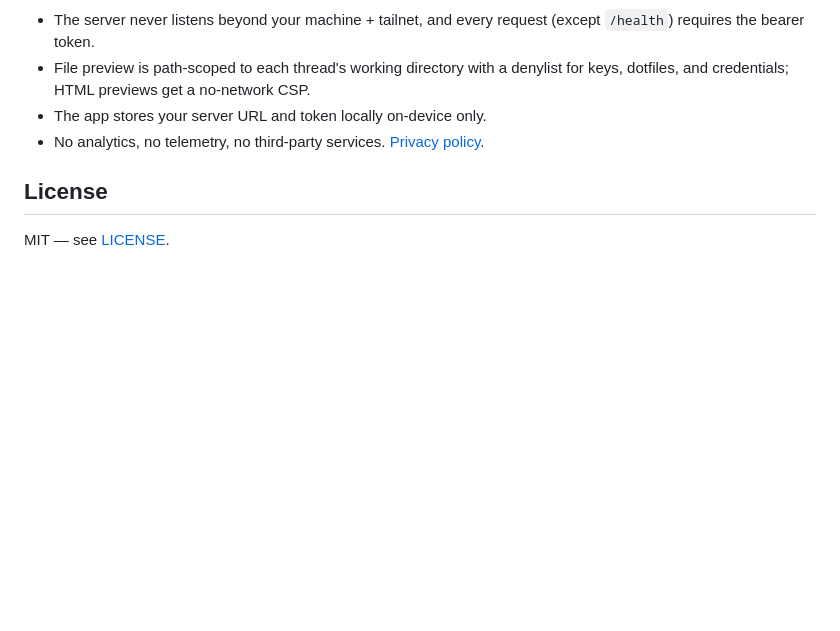
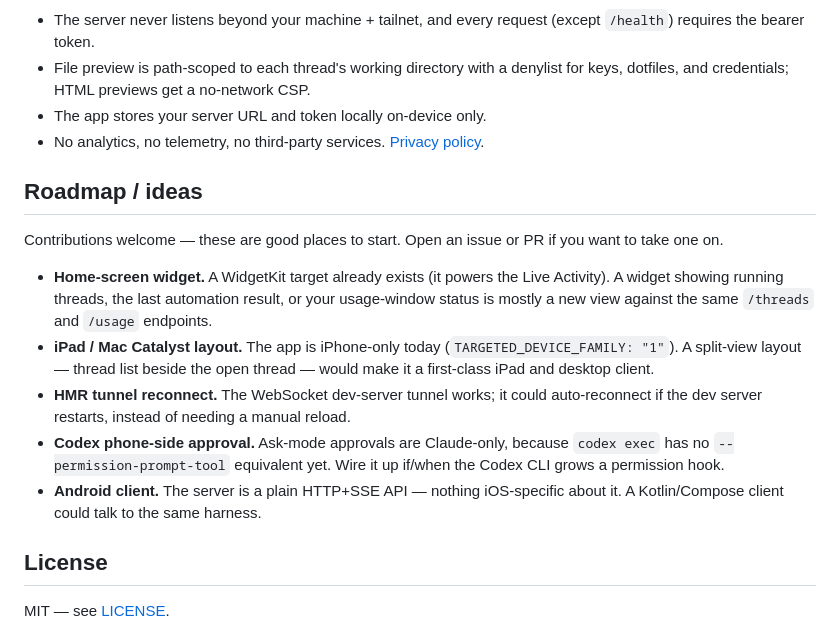
Before and after one commit to TheRealJadenKwek/harness, a Markdown page: README.md, the part around the change. Rendered like a GitHub page; blank space fills up the shorter version.

Commit message:
README: add Roadmap / ideas section for contributors (widget, iPad, HMR reconnect, Codex approval, Android)
Co-Authored-By: Claude Fable 5 <noreply@anthropic.com>

```diff
--- a/README.md
+++ b/README.md
@@ -76,6 +76,16 @@ No Mac handy? The app ships with a fully offline **demo mode** ("Explore the dem
 - The app stores your server URL and token locally on-device only.
 - No analytics, no telemetry, no third-party services. [Privacy policy](https://harness-site.vercel.app/privacy).
 
+## Roadmap / ideas
+
+Contributions welcome — these are good places to start. Open an issue or PR if you want to take one on.
+
+- **Home-screen widget.** A WidgetKit target already exists (it powers the Live Activity). A widget showing running threads, the last automation result, or your usage-window status is mostly a new view against the same `/threads` and `/usage` endpoints.
+- **iPad / Mac Catalyst layout.** The app is iPhone-only today (`TARGETED_DEVICE_FAMILY: "1"`). A split-view layout — thread list beside the open thread — would make it a first-class iPad and desktop client.
+- **HMR tunnel reconnect.** The WebSocket dev-server tunnel works; it could auto-reconnect if the dev server restarts, instead of needing a manual reload.
+- **Codex phone-side approval.** Ask-mode approvals are Claude-only, because `codex exec` has no `--permission-prompt-tool` equivalent yet. Wire it up if/when the Codex CLI grows a permission hook.
+- **Android client.** The server is a plain HTTP+SSE API — nothing iOS-specific about it. A Kotlin/Compose client could talk to the same harness.
+
 ## License
 
 MIT — see [LICENSE](LICENSE).
```
